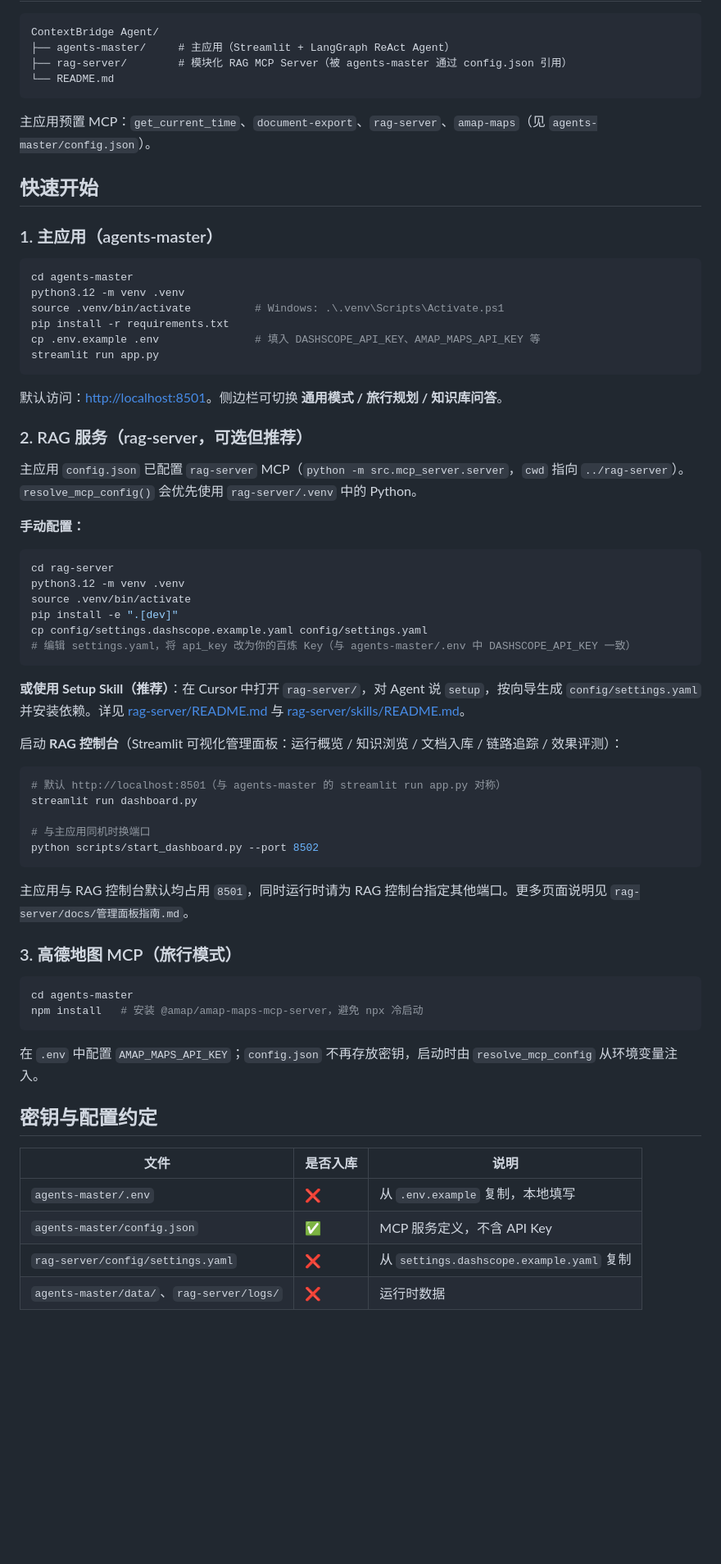
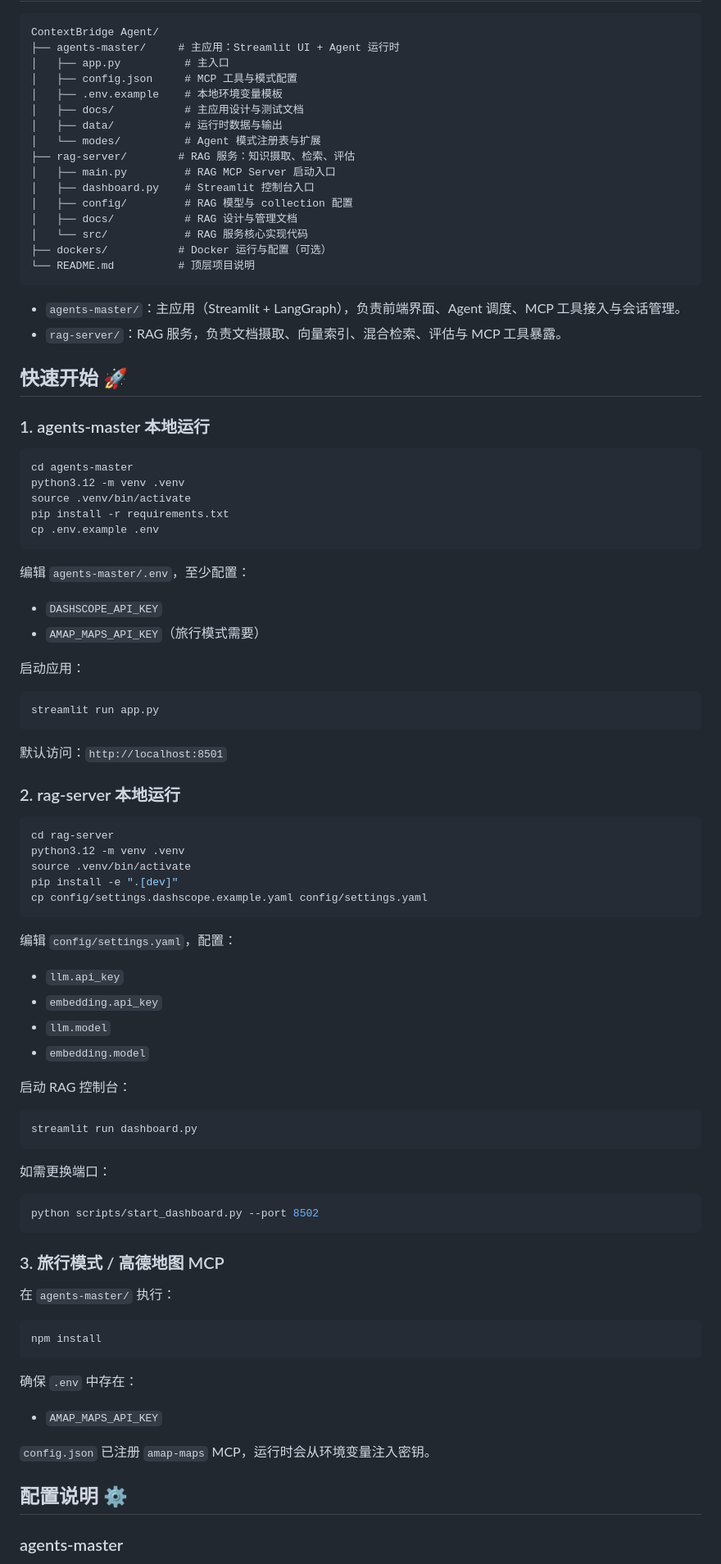
Before and after one commit to fireloop0828/contextbridge-agent, a Markdown page: README.md, the part around the change printed below. Shown: that part at 82% size. Drawn GitHub-style; blank space fills up the shorter version.

````diff
--- a/README.md
+++ b/README.md
@@ -6,33 +54,52 @@
 
 ```
 ContextBridge Agent/
-├── agents-master/     # 主应用（Streamlit + LangGraph ReAct Agent）
-├── rag-server/        # 模块化 RAG MCP Server（被 agents-master 通过 config.json 引用）
-└── README.md
+├── agents-master/     # 主应用：Streamlit UI + Agent 运行时
+│   ├── app.py          # 主入口
+│   ├── config.json     # MCP 工具与模式配置
+│   ├── .env.example    # 本地环境变量模板
+│   ├── docs/           # 主应用设计与测试文档
+│   ├── data/           # 运行时数据与输出
+│   └── modes/          # Agent 模式注册表与扩展
+├── rag-server/        # RAG 服务：知识摄取、检索、评估
+│   ├── main.py         # RAG MCP Server 启动入口
+│   ├── dashboard.py    # Streamlit 控制台入口
+│   ├── config/         # RAG 模型与 collection 配置
+│   ├── docs/           # RAG 设计与管理文档
+│   └── src/            # RAG 服务核心实现代码
+├── dockers/           # Docker 运行与配置（可选）
+└── README.md          # 顶层项目说明
 ```
 
-主应用预置 MCP：`get_current_time`、`document-export`、`rag-server`、`amap-maps`（见 `agents-master/config.json`）。
+- `agents-master/`：主应用（Streamlit + LangGraph），负责前端界面、Agent 调度、MCP 工具接入与会话管理。
+- `rag-server/`：RAG 服务，负责文档摄取、向量索引、混合检索、评估与 MCP 工具暴露。
 
-## 快速开始
+## 快速开始 🚀
 
-### 1. 主应用（agents-master）
+### 1. agents-master 本地运行
 
 ```bash
 cd agents-master
 python3.12 -m venv .venv
-source .venv/bin/activate          # Windows: .\.venv\Scripts\Activate.ps1
+source .venv/bin/activate
 pip install -r requirements.txt
-cp .env.example .env               # 填入 DASHSCOPE_API_KEY、AMAP_MAPS_API_KEY 等
+cp .env.example .env
+```
+
+编辑 `agents-master/.env`，至少配置：
+
+- `DASHSCOPE_API_KEY`
+- `AMAP_MAPS_API_KEY`（旅行模式需要）
+
+启动应用：
+
+```bash
 streamlit run app.py
 ```
 
-默认访问：[http://localhost:8501](http://localhost:8501)。侧边栏可切换 **通用模式 / 旅行规划 / 知识库问答**。
+默认访问：`http://localhost:8501`
 
-### 2. RAG 服务（rag-server，可选但推荐）
-
-主应用 `config.json` 已配置 `rag-server` MCP（`python -m src.mcp_server.server`，`cwd` 指向 `../rag-server`）。`resolve_mcp_config()` 会优先使用 `rag-server/.venv` 中的 Python。
-
-**手动配置：**
+### 2. rag-server 本地运行
 
 ```bash
 cd rag-server
@@ -40,40 +107,42 @@ python3.12 -m venv .venv
 source .venv/bin/activate
 pip install -e ".[dev]"
 cp config/settings.dashscope.example.yaml config/settings.yaml
-# 编辑 settings.yaml，将 api_key 改为你的百炼 Key（与 agents-master/.env 中 DASHSCOPE_API_KEY 一致）
 ```
 
-**或使用 Setup Skill（推荐）**：在 Cursor 中打开 `rag-server/`，对 Agent 说 `setup`，按向导生成 `config/settings.yaml` 并安装依赖。详见 [rag-server/README.md](rag-server/README.md) 与 [rag-server/skills/README.md](rag-server/skills/README.md)。
+编辑 `config/settings.yaml`，配置：
 
-启动 **RAG 控制台**（Streamlit 可视化管理面板：运行概览 / 知识浏览 / 文档入库 / 链路追踪 / 效果评测）：
+- `llm.api_key`
+- `embedding.api_key`
+- `llm.model`
+- `embedding.model`
+
+启动 RAG 控制台：
 
 ```bash
-# 默认 http://localhost:8501（与 agents-master 的 streamlit run app.py 对称）
 streamlit run dashboard.py
+```
 
-# 与主应用同机时换端口
+如需更换端口：
+
+```bash
 python scripts/start_dashboard.py --port 8502
 ```
 
-主应用与 RAG 控制台默认均占用 `8501`，同时运行时请为 RAG 控制台指定其他端口。更多页面说明见 `rag-server/docs/管理面板指南.md`。
+### 3. 旅行模式 / 高德地图 MCP
 
-### 3. 高德地图 MCP（旅行模式）
+在 `agents-master/` 执行：
 
 ```bash
-cd agents-master
-npm install   # 安装 @amap/amap-maps-mcp-server，避免 npx 冷启动
+npm install
 ```
 
-在 `.env` 中配置 `AMAP_MAPS_API_KEY`；`config.json` 不再存放密钥，启动时由 `resolve_mcp_config` 从环境变量注入。
+确保 `.env` 中存在：
 
-## 密钥与配置约定
+- `AMAP_MAPS_API_KEY`
 
+`config.json` 已注册 `amap-maps` MCP，运行时会从环境变量注入密钥。
 
-| 文件                                       | 是否入库 | 说明                                     |
-| ---------------------------------------- | ---- | -------------------------------------- |
-| `agents-master/.env`                     | ❌    | 从 `.env.example` 复制，本地填写               |
-| `agents-master/config.json`              | ✅    | MCP 服务定义，不含 API Key                    |
-| `rag-server/config/settings.yaml`        | ❌    | 从 `settings.dashscope.example.yaml` 复制 |
-| `agents-master/data/`、`rag-server/logs/` | ❌    | 运行时数据                                  |
+## 配置说明 ⚙️
 
+### agents-master
 
````
Also changed, not shown: other parts of README.md (+89 -39 lines), rag-server/assets/image-1.png (added), rag-server/assets/image-2.png (added), rag-server/assets/image-3.png (added), rag-server/assets/image.png (added), 2 other files.
